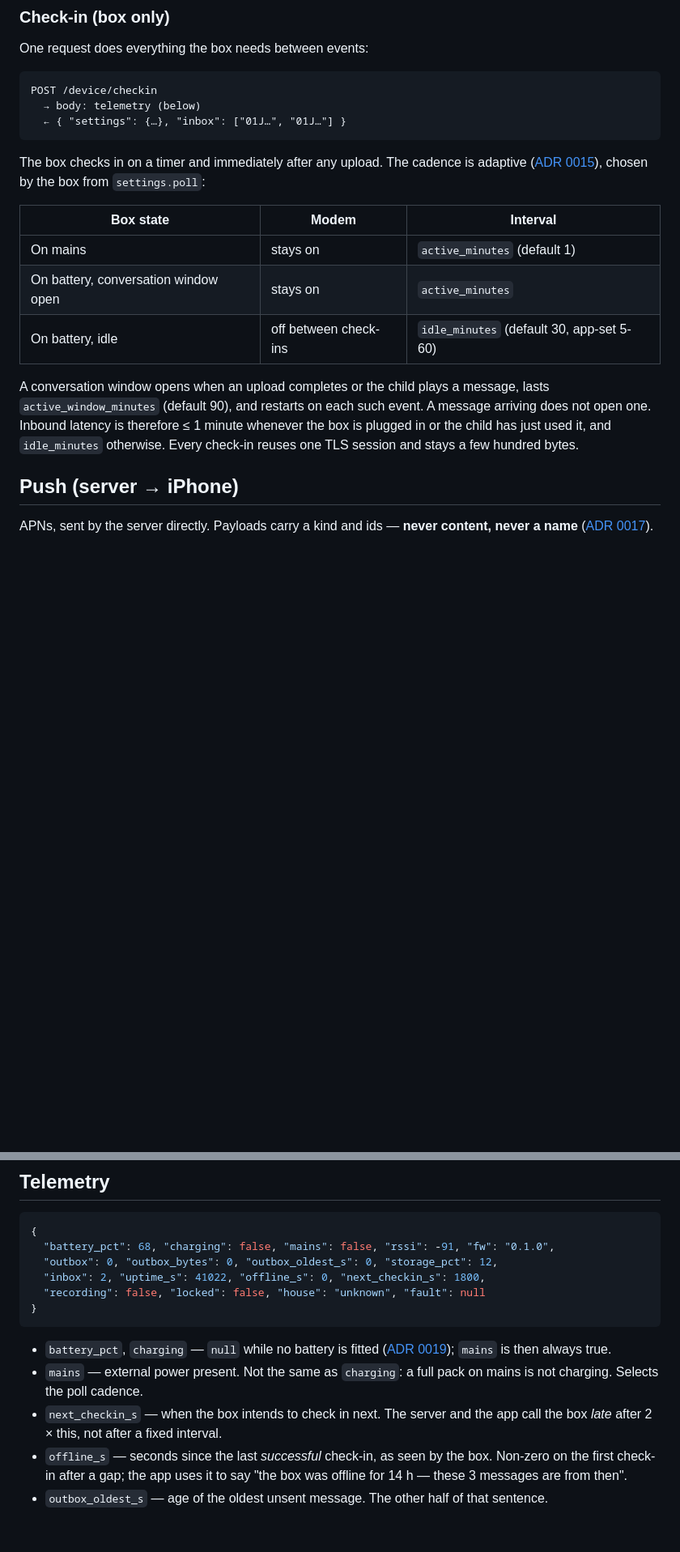
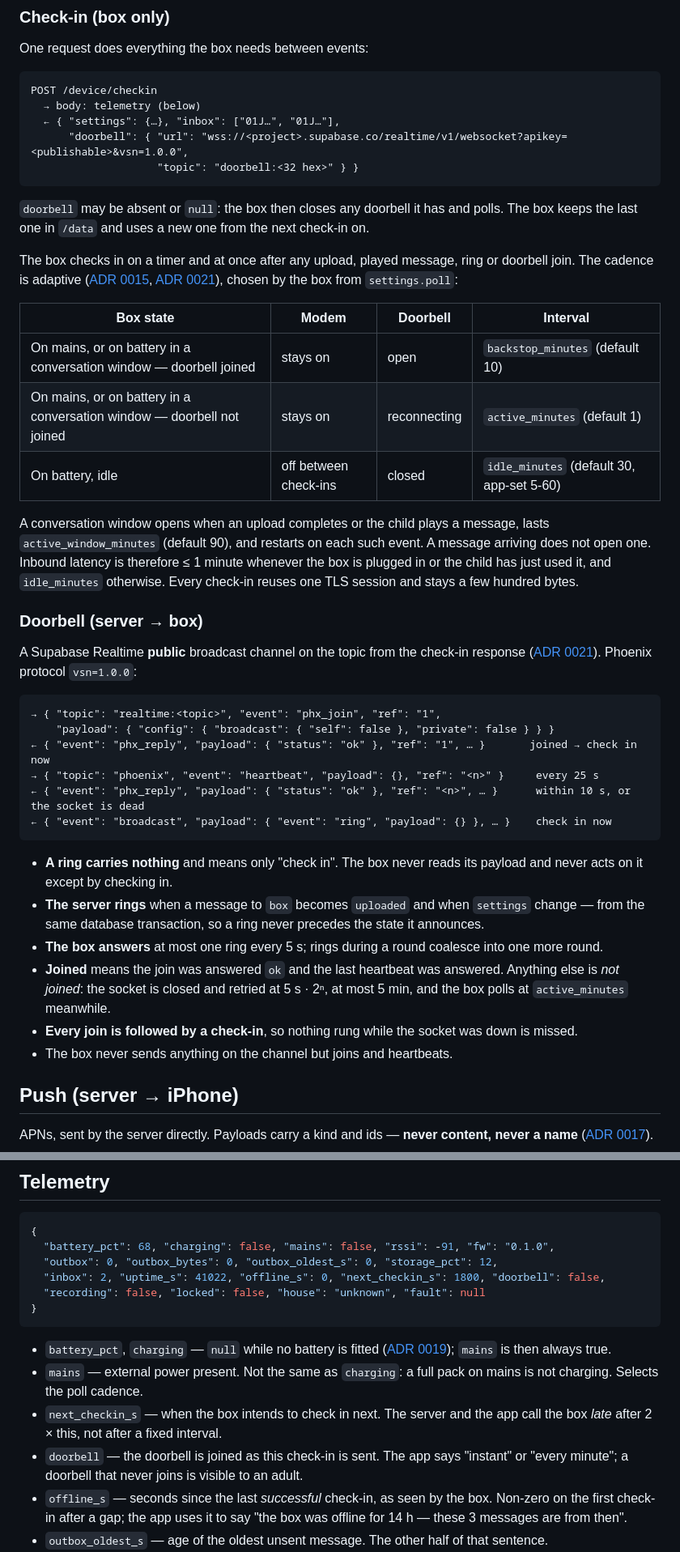
Before and after one commit to mararnx/DadBox, a Markdown page: docs/PROTOCOL.md, 2 parts joined by grey strips. Shown at 81% size. Drawn GitHub-style; blank space fills up the shorter version.

````diff
--- a/docs/PROTOCOL.md
+++ b/docs/PROTOCOL.md
@@ -202,18 +208,25 @@ One request does everything the box needs between events:
 ```
 POST /device/checkin
   → body: telemetry (below)
-  ← { "settings": {…}, "inbox": ["01J…", "01J…"] }
+  ← { "settings": {…}, "inbox": ["01J…", "01J…"],
+      "doorbell": { "url": "wss://<project>.supabase.co/realtime/v1/websocket?apikey=<publishable>&vsn=1.0.0",
+                    "topic": "doorbell:<32 hex>" } }
 ```
 
-The box checks in on a timer and immediately after any upload. The cadence
-is adaptive ([ADR 0015](decisions/0015-adaptive-polling.md)), chosen by the
-box from `settings.poll`:
+`doorbell` may be absent or `null`: the box then closes any doorbell it has
+and polls. The box keeps the last one in `/data` and uses a new one from the
+next check-in on.
 
-| Box state | Modem | Interval |
-| --- | --- | --- |
-| On mains | stays on | `active_minutes` (default 1) |
-| On battery, conversation window open | stays on | `active_minutes` |
-| On battery, idle | off between check-ins | `idle_minutes` (default 30, app-set 5-60) |
+The box checks in on a timer and at once after any upload, played message,
+ring or doorbell join. The cadence is adaptive
+([ADR 0015](decisions/0015-adaptive-polling.md), [ADR 0021](decisions/0021-doorbell.md)),
+chosen by the box from `settings.poll`:
+
+| Box state | Modem | Doorbell | Interval |
+| --- | --- | --- | --- |
+| On mains, or on battery in a conversation window — doorbell joined | stays on | open | `backstop_minutes` (default 10) |
+| On mains, or on battery in a conversation window — doorbell not joined | stays on | reconnecting | `active_minutes` (default 1) |
+| On battery, idle | off between check-ins | closed | `idle_minutes` (default 30, app-set 5-60) |
 
 A conversation window opens when an upload completes or the child plays a
 message, lasts `active_window_minutes` (default 90), and restarts on each such
@@ -221,6 +234,35 @@ event. A message arriving does not open one. Inbound latency is therefore
 ≤ 1 minute whenever the box is plugged in or the child has just used it, and
 `idle_minutes` otherwise. Every check-in reuses one TLS session and stays a
 few hundred bytes.
+
+### Doorbell (server → box)
+
+A Supabase Realtime **public** broadcast channel on the topic from the
+check-in response ([ADR 0021](decisions/0021-doorbell.md)). Phoenix protocol
+`vsn=1.0.0`:
+
+```
+→ { "topic": "realtime:<topic>", "event": "phx_join", "ref": "1",
+    "payload": { "config": { "broadcast": { "self": false }, "private": false } } }
+← { "event": "phx_reply", "payload": { "status": "ok" }, "ref": "1", … }       joined → check in now
+→ { "topic": "phoenix", "event": "heartbeat", "payload": {}, "ref": "<n>" }     every 25 s
+← { "event": "phx_reply", "payload": { "status": "ok" }, "ref": "<n>", … }      within 10 s, or the socket is dead
+← { "event": "broadcast", "payload": { "event": "ring", "payload": {} }, … }    check in now
+```
+
+- **A ring carries nothing** and means only "check in". The box never reads
+  its payload and never acts on it except by checking in.
+- **The server rings** when a message to `box` becomes `uploaded` and when
+  `settings` change — from the same database transaction, so a ring never
+  precedes the state it announces.
+- **The box answers** at most one ring every 5 s; rings during a round
+  coalesce into one more round.
+- **Joined** means the join was answered `ok` and the last heartbeat was
+  answered. Anything else is *not joined*: the socket is closed and retried
+  at 5 s · 2ⁿ, at most 5 min, and the box polls at `active_minutes` meanwhile.
+- **Every join is followed by a check-in**, so nothing rung while the socket
+  was down is missed.
+- The box never sends anything on the channel but joins and heartbeats.
 
 ## Push (server → iPhone)
 
@@ -245,7 +287,7 @@ Pushes are hints. The truth is whatever `GET /messages` and
 {
   "battery_pct": 68, "charging": false, "mains": false, "rssi": -91, "fw": "0.1.0",
   "outbox": 0, "outbox_bytes": 0, "outbox_oldest_s": 0, "storage_pct": 12,
-  "inbox": 2, "uptime_s": 41022, "offline_s": 0, "next_checkin_s": 1800,
+  "inbox": 2, "uptime_s": 41022, "offline_s": 0, "next_checkin_s": 1800, "doorbell": false,
   "recording": false, "locked": false, "house": "unknown", "fault": null
 }
 ```
@@ -256,6 +298,8 @@ Pushes are hints. The truth is whatever `GET /messages` and
   on mains is not charging. Selects the poll cadence.
 - `next_checkin_s` — when the box intends to check in next. The server and
   the app call the box *late* after 2 × this, not after a fixed interval.
+- `doorbell` — the doorbell is joined as this check-in is sent. The app says
+  "instant" or "every minute"; a doorbell that never joins is visible to an adult.
 - `offline_s` — seconds since the last *successful* check-in, as seen by the
   box. Non-zero on the first check-in after a gap; the app uses it to say
   "the box was offline for 14 h — these 3 messages are from then".
````
Also changed, not shown: other parts of docs/PROTOCOL.md (+7 -1 lines), docs/decisions/0015-adaptive-polling.md (+2 -1 lines), docs/decisions/0021-doorbell.md (added, +145 -0 lines).
